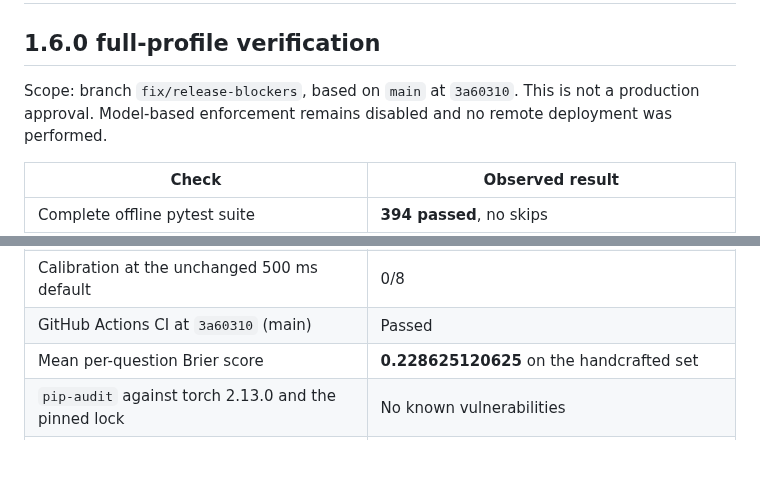
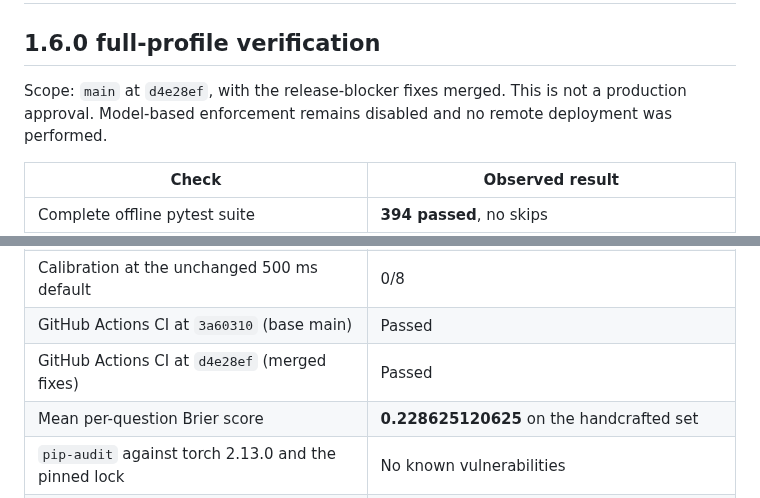
Before and after one commit to Lukentony/AI-guardian-lab, a Markdown page: docs/VERIFICATION.md, 2 parts joined by grey strips. GitHub-like rendering; blank space fills up the shorter version.

```diff
--- a/docs/VERIFICATION.md
+++ b/docs/VERIFICATION.md
@@ -2,8 +2,8 @@
 
 ## 1.6.0 full-profile verification
 
-Scope: branch `fix/release-blockers`, based on `main` at `3a60310`. This is not a
-production approval. Model-based enforcement remains disabled and no remote deployment was
+Scope: `main` at `d4e28ef`, with the release-blocker fixes merged. This is not
+a production approval. Model-based enforcement remains disabled and no remote deployment was
 performed.
 
 | Check | Observed result |
@@ -15,7 +15,8 @@ performed.
 | System One runtime | Kev 0.8B on CPU torch 2.13.0, eight threads, prefix cache |
 | Latency comparison below 2 s | 8/8 observed; p50 **1,214.625 ms**; p95 **1,289.89 ms**; 10 s diagnostic timeout |
 | Calibration at the unchanged 500 ms default | 0/8 |
-| GitHub Actions CI at `3a60310` (main) | Passed |
+| GitHub Actions CI at `3a60310` (base main) | Passed |
+| GitHub Actions CI at `d4e28ef` (merged fixes) | Passed |
 | Mean per-question Brier score | **0.228625120625** on the handcrafted set |
 | `pip-audit` against torch 2.13.0 and the pinned lock | No known vulnerabilities |
 | Native full stack: Guardian, Agent, UI, Ollama, System One | All health checks passed |
```
Also changed, not shown: README.md (+1 -1 lines).
